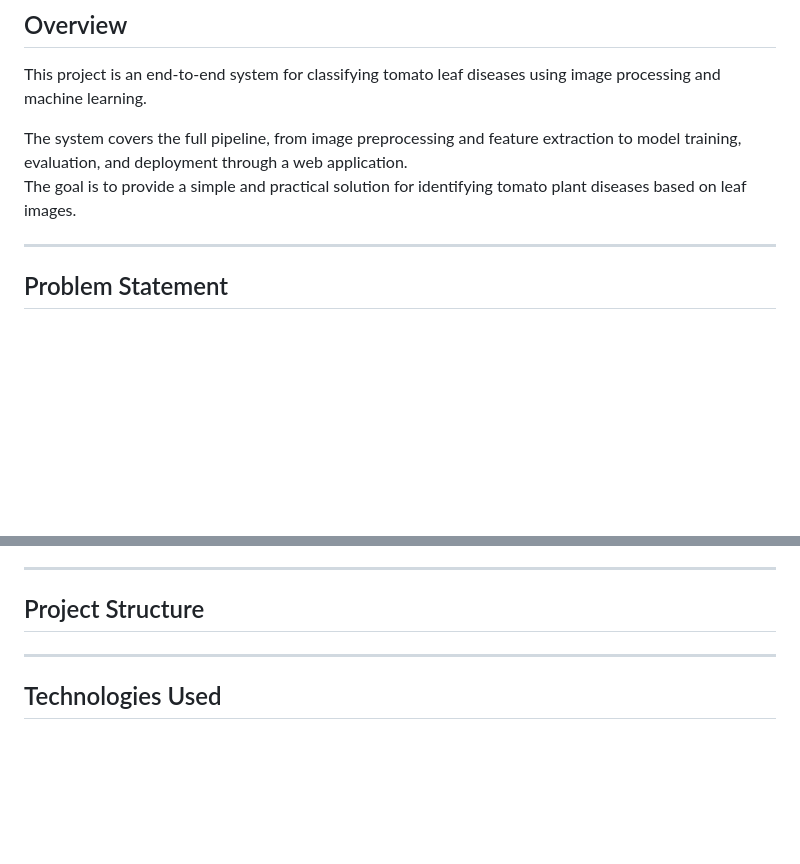
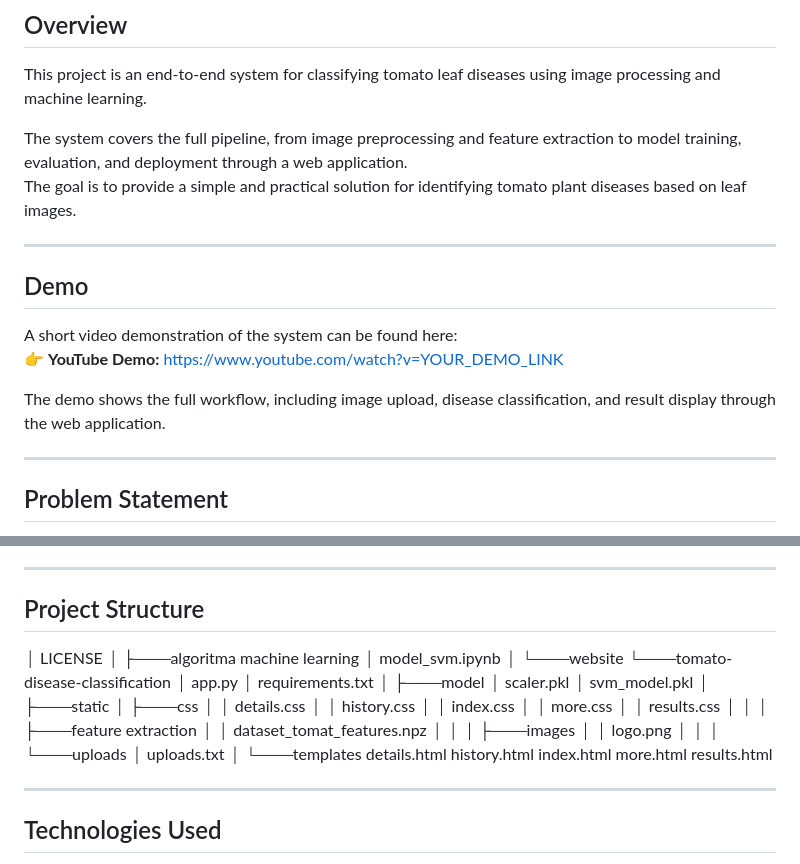
Before and after one commit to puteriazli/klasifikasi-penyakit-tanaman-tomat, a Markdown page: README.md, 2 parts joined by grey strips. Rendered like a GitHub page; blank space fills up the shorter version.

```diff
--- a/README.md
+++ b/README.md
@@ -6,6 +6,14 @@ This project is an end-to-end system for classifying tomato leaf diseases using
 
 The system covers the full pipeline, from image preprocessing and feature extraction to model training, evaluation, and deployment through a web application.
 The goal is to provide a simple and practical solution for identifying tomato plant diseases based on leaf images.
+
+---
+
+## Demo
+A short video demonstration of the system can be found here:
+👉 **YouTube Demo:** https://www.youtube.com/watch?v=YOUR_DEMO_LINK
+
+The demo shows the full workflow, including image upload, disease classification, and result display through the web application.
 
 ---
 
@@ -93,6 +101,43 @@ The web app integrates preprocessing, feature extraction, and prediction into a
 ---
 
 ## Project Structure
+│   LICENSE
+│
+├───algoritma machine learning
+│       model_svm.ipynb
+│
+└───website
+    └───tomato-disease-classification
+        │   app.py
+        │   requirements.txt
+        │
+        ├───model
+        │       scaler.pkl
+        │       svm_model.pkl
+        │
+        ├───static
+        │   ├───css
+        │   │       details.css
+        │   │       history.css
+        │   │       index.css
+        │   │       more.css
+        │   │       results.css
+        │   │
+        │   ├───feature extraction
+        │   │       dataset_tomat_features.npz
+        │   │
+        │   ├───images
+        │   │       logo.png
+        │   │
+        │   └───uploads
+        │           uploads.txt
+        │
+        └───templates
+                details.html
+                history.html
+                index.html
+                more.html
+                results.html
 
 ---
 
```
Also changed, not shown: other parts of README.md (+1 -1 lines).
